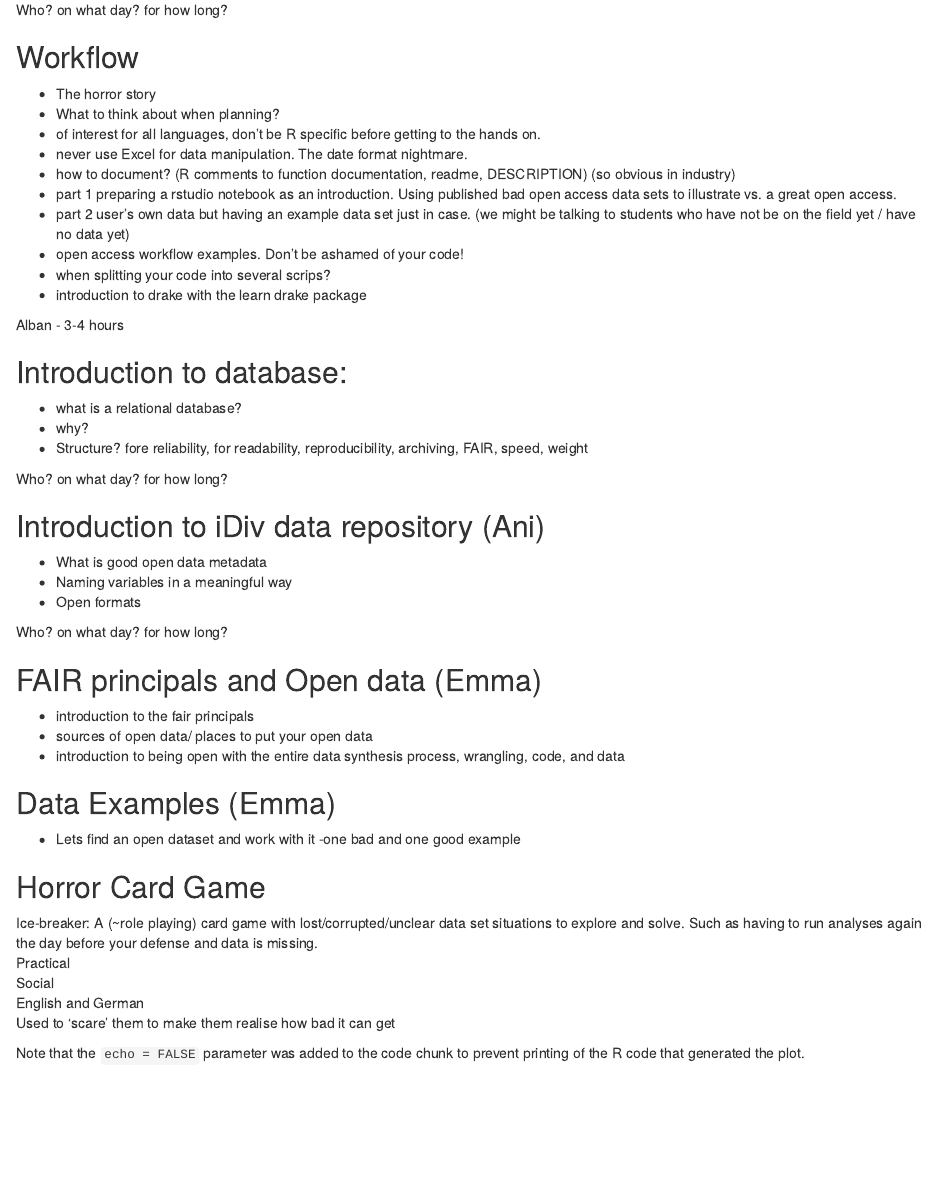
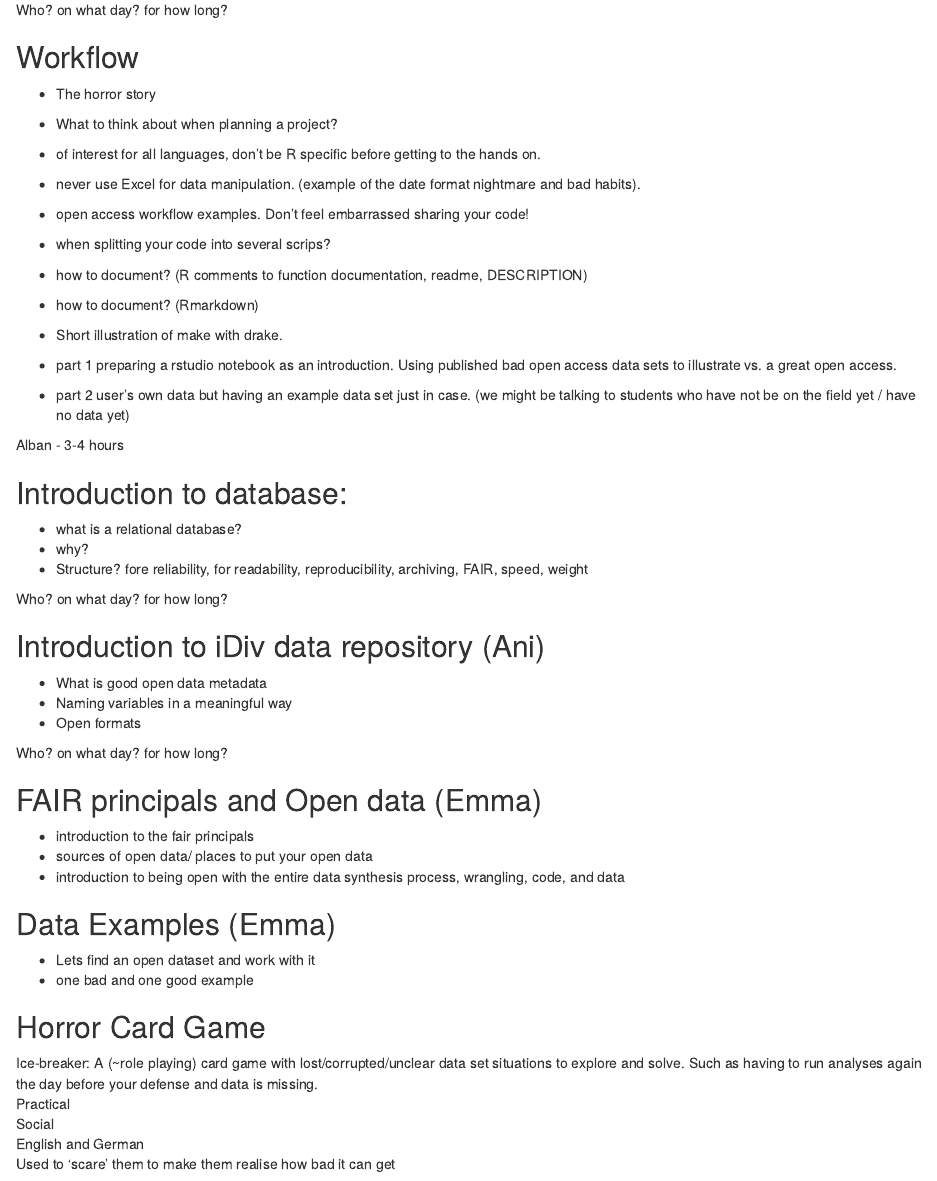
Before and after one commit to chase-lab/data-management-course, an R Markdown document (administration&schedule/syllabus/syllabus.Rmd): the page in a window 1100 px wide, from 1530 px down. Rendered offline with R 4.5, knitr and Pandoc, with nearby package versions.

Commit message:
short updata of the workflow part

```diff
--- a/administration&schedule/syllabus/syllabus.Rmd
+++ b/administration&schedule/syllabus/syllabus.Rmd
@@ -29,15 +29,17 @@ Who? on what day? for how long?
 
 ## Workflow
  - The horror story
- - What to think about when planning?
+ - What to think about when planning a project?
  - of interest for all languages, don't be R specific before getting to the hands on.
- - never use Excel for data manipulation. The date format nightmare.
- - how to document? (R comments to function documentation, readme, DESCRIPTION) (so obvious in industry)
+ - never use Excel for data manipulation. (example of the date format nightmare and bad habits).
+ - open access workflow examples. Don't feel embarrassed sharing your code!
+ - when splitting your code into several scrips?
+ - how to document? (R comments to function documentation, readme, DESCRIPTION)
+ - how to document? (Rmarkdown)
+ - Short illustration of make with drake.
+
  - part 1 preparing a rstudio notebook as an introduction. Using published bad open access data sets to illustrate vs. a great open access.
  - part 2 user's own data but having an example data set just in case. (we might be talking to students who have not be on the field yet / have no data yet)
- - open access workflow examples. Don't be ashamed of your code!
- - when splitting your code into several scrips?
- - introduction to drake with the learn drake package
 
 Alban - 3-4 hours
 
@@ -71,5 +73,3 @@ Practical
 Social
 English and German
 Used to 'scare' them to make them realise how bad it can get
-
-Note that the `echo = FALSE` parameter was added to the code chunk to prevent printing of the R code that generated the plot.
```
Also changed, not shown: administration&schedule/syllabus/syllabus.Rmd (2 more changed lines).
